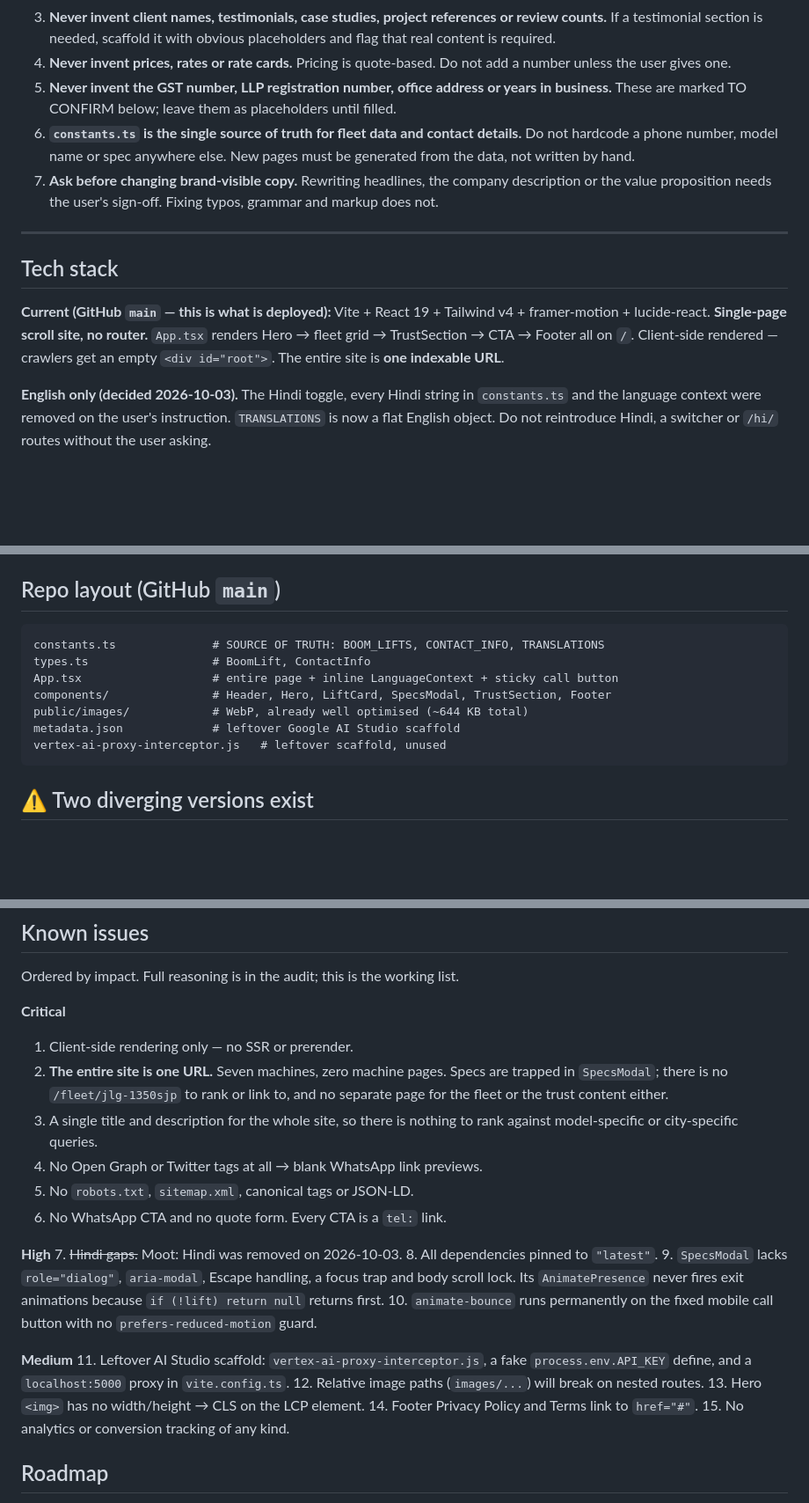
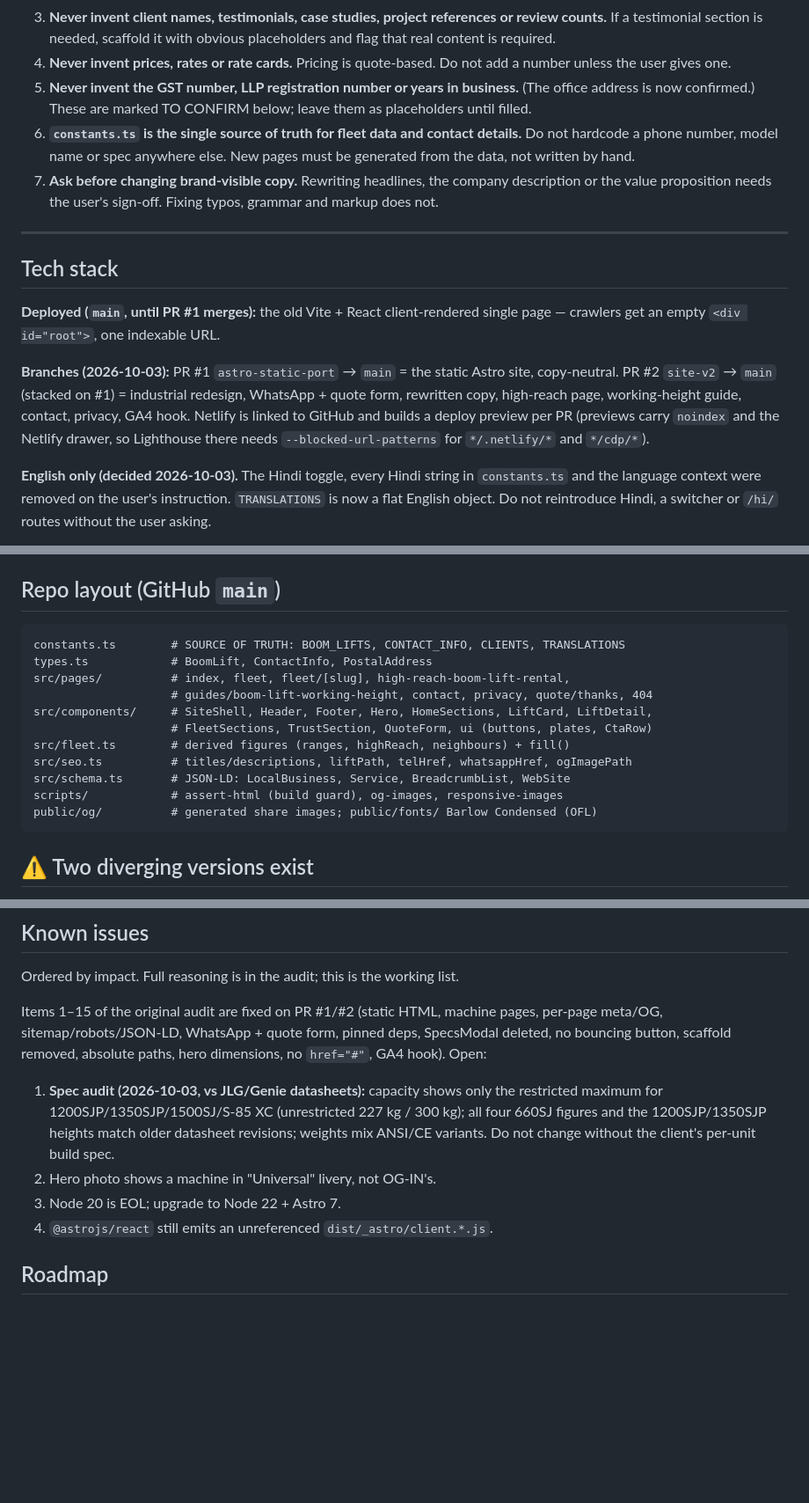
Before and after one commit to oginworldwide-boop/boom-lift-rentals, a Markdown page: CLAUDE.md, 3 parts joined by grey strips. Shown at 88% size. Rendered like a GitHub page; blank space fills up the shorter version.

Commit message:
Update CLAUDE.md for the v2 site, open issues and confirmed client facts
Co-Authored-By: Claude Opus 5.5 <noreply@anthropic.com>

````diff
--- a/CLAUDE.md
+++ b/CLAUDE.md
@@ -60,8 +60,8 @@ These override any instruction to be helpful, fast, or complete.
    obvious placeholders and flag that real content is required.
 4. **Never invent prices, rates or rate cards.** Pricing is quote-based. Do not
    add a number unless the user gives one.
-5. **Never invent the GST number, LLP registration number, office address or
-   years in business.** These are marked TO CONFIRM below; leave them as
+5. **Never invent the GST number, LLP registration number or years in
+   business.** (The office address is now confirmed.) These are marked TO CONFIRM below; leave them as
    placeholders until filled.
 6. **`constants.ts` is the single source of truth for fleet data and contact
    details.** Do not hardcode a phone number, model name or spec anywhere else.
@@ -74,11 +74,15 @@ These override any instruction to be helpful, fast, or complete.
 
 ## Tech stack
 
-**Current (GitHub `main` — this is what is deployed):** Vite + React 19 +
-Tailwind v4 + framer-motion + lucide-react. **Single-page scroll site, no
-router.** `App.tsx` renders Hero → fleet grid → TrustSection → CTA → Footer all
-on `/`. Client-side rendered — crawlers get an empty `<div id="root">`. The
-entire site is **one indexable URL**.
+**Deployed (`main`, until PR #1 merges):** the old Vite + React client-rendered
+single page — crawlers get an empty `<div id="root">`, one indexable URL.
+
+**Branches (2026-10-03):** PR #1 `astro-static-port` → `main` = the static Astro
+site, copy-neutral. PR #2 `site-v2` → `main` (stacked on #1) = industrial
+redesign, WhatsApp + quote form, rewritten copy, high-reach page, working-height
+guide, contact, privacy, GA4 hook. Netlify is linked to GitHub and builds a
+deploy preview per PR (previews carry `noindex` and the Netlify drawer, so
+Lighthouse there needs `--blocked-url-patterns` for `*/.netlify/*` and `*/cdp/*`).
 
 **English only (decided 2026-10-03).** The Hindi toggle, every Hindi string in
 `constants.ts` and the language context were removed on the user's instruction.
@@ -150,13 +165,17 @@ Haiku, Fable or Opus max. Agents do not commit; review their diff and run
 ## Repo layout (GitHub `main`)
 
 ```
-constants.ts              # SOURCE OF TRUTH: BOOM_LIFTS, CONTACT_INFO, TRANSLATIONS
-types.ts                  # BoomLift, ContactInfo
-App.tsx                   # entire page + inline LanguageContext + sticky call button
-components/               # Header, Hero, LiftCard, SpecsModal, TrustSection, Footer
-public/images/            # WebP, already well optimised (~644 KB total)
-metadata.json             # leftover Google AI Studio scaffold
-vertex-ai-proxy-interceptor.js   # leftover scaffold, unused
+constants.ts        # SOURCE OF TRUTH: BOOM_LIFTS, CONTACT_INFO, CLIENTS, TRANSLATIONS
+types.ts            # BoomLift, ContactInfo, PostalAddress
+src/pages/          # index, fleet, fleet/[slug], high-reach-boom-lift-rental,
+                    # guides/boom-lift-working-height, contact, privacy, quote/thanks, 404
+src/components/     # SiteShell, Header, Footer, Hero, HomeSections, LiftCard, LiftDetail,
+                    # FleetSections, TrustSection, QuoteForm, ui (buttons, plates, CtaRow)
+src/fleet.ts        # derived figures (ranges, highReach, neighbours) + fill()
+src/seo.ts          # titles/descriptions, liftPath, telHref, whatsappHref, ogImagePath
+src/schema.ts       # JSON-LD: LocalBusiness, Service, BreadcrumbList, WebSite
+scripts/            # assert-html (build guard), og-images, responsive-images
+public/og/          # generated share images; public/fonts/ Barlow Condensed (OFL)
 ```
 
 ## ⚠ Two diverging versions exist
@@ -237,34 +256,19 @@ disproportionately here because enquiries travel over WhatsApp.
 
 Ordered by impact. Full reasoning is in the audit; this is the working list.
 
-**Critical**
-1. Client-side rendering only — no SSR or prerender.
-2. **The entire site is one URL.** Seven machines, zero machine pages. Specs are
-   trapped in `SpecsModal`; there is no `/fleet/jlg-1350sjp` to rank or link to,
-   and no separate page for the fleet or the trust content either.
-3. A single title and description for the whole site, so there is nothing to
-   rank against model-specific or city-specific queries.
-4. No Open Graph or Twitter tags at all → blank WhatsApp link previews.
-5. No `robots.txt`, `sitemap.xml`, canonical tags or JSON-LD.
-6. No WhatsApp CTA and no quote form. Every CTA is a `tel:` link.
+Items 1–15 of the original audit are fixed on PR #1/#2 (static HTML, machine
+pages, per-page meta/OG, sitemap/robots/JSON-LD, WhatsApp + quote form, pinned
+deps, SpecsModal deleted, no bouncing button, scaffold removed, absolute paths,
+hero dimensions, no `href="#"`, GA4 hook). Open:
 
-**High**
-7. ~~Hindi gaps.~~ Moot: Hindi was removed on 2026-10-03.
-8. All dependencies pinned to `"latest"`.
-9. `SpecsModal` lacks `role="dialog"`, `aria-modal`, Escape handling, a focus
-   trap and body scroll lock. Its `AnimatePresence` never fires exit animations
-   because `if (!lift) return null` returns first.
-10. `animate-bounce` runs permanently on the fixed mobile call button with no
-    `prefers-reduced-motion` guard.
-
-**Medium**
-11. Leftover AI Studio scaffold: `vertex-ai-proxy-interceptor.js`, a fake
-    `process.env.API_KEY` define, and a `localhost:5000` proxy in
-    `vite.config.ts`.
-12. Relative image paths (`images/...`) will break on nested routes.
-13. Hero `<img>` has no width/height → CLS on the LCP element.
-14. Footer Privacy Policy and Terms link to `href="#"`.
-15. No analytics or conversion tracking of any kind.
+1. **Spec audit (2026-10-03, vs JLG/Genie datasheets):** capacity shows only the
+   restricted maximum for 1200SJP/1350SJP/1500SJ/S-85 XC (unrestricted 227 kg /
+   300 kg); all four 660SJ figures and the 1200SJP/1350SJP heights match older
+   datasheet revisions; weights mix ANSI/CE variants. Do not change without the
+   client's per-unit build spec.
+2. Hero photo shows a machine in "Universal" livery, not OG-IN's.
+3. Node 20 is EOL; upgrade to Node 22 + Astro 7.
+4. `@astrojs/react` still emits an unreferenced `dist/_astro/client.*.js`.
 
 ## Roadmap
 
````
Also changed, not shown: other parts of CLAUDE.md (+19 -8 lines).
